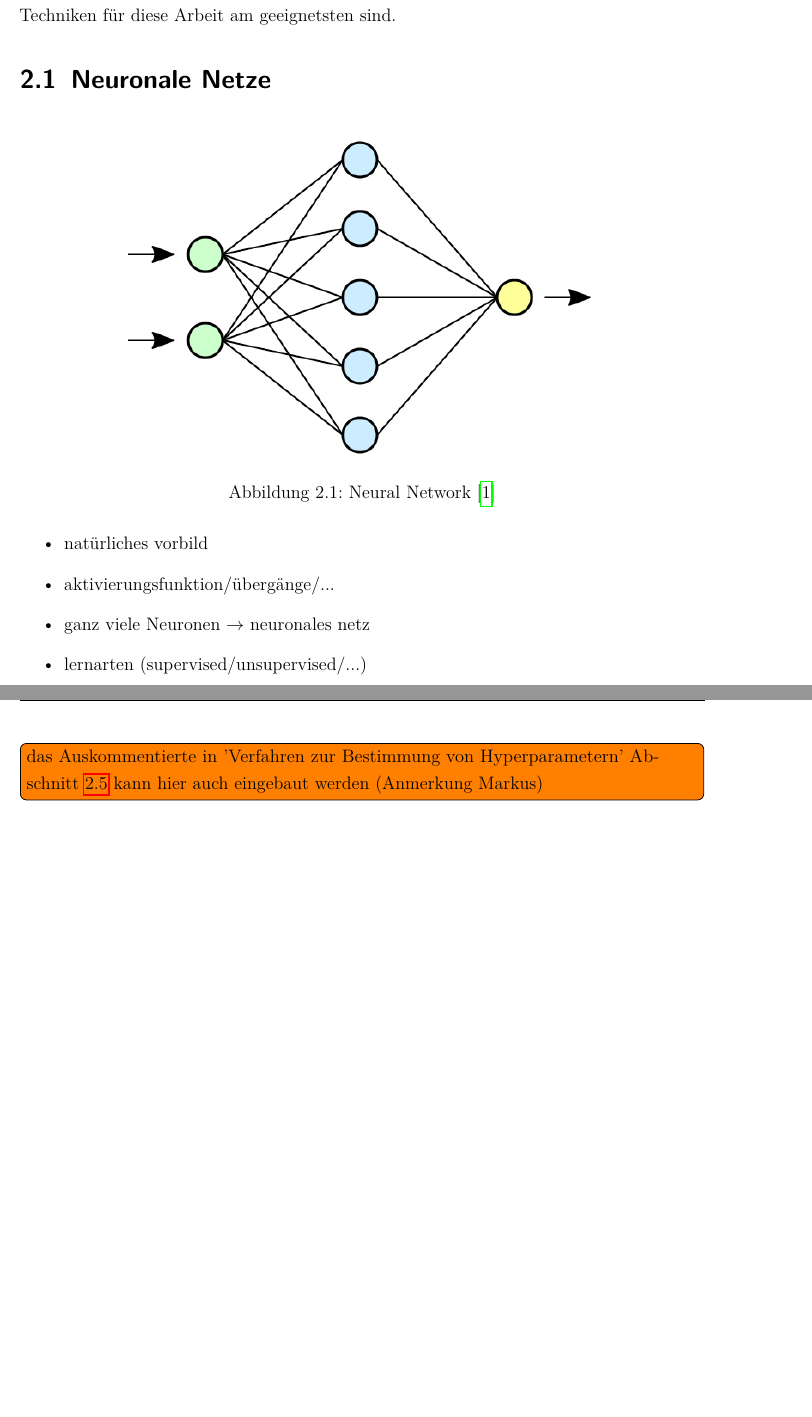
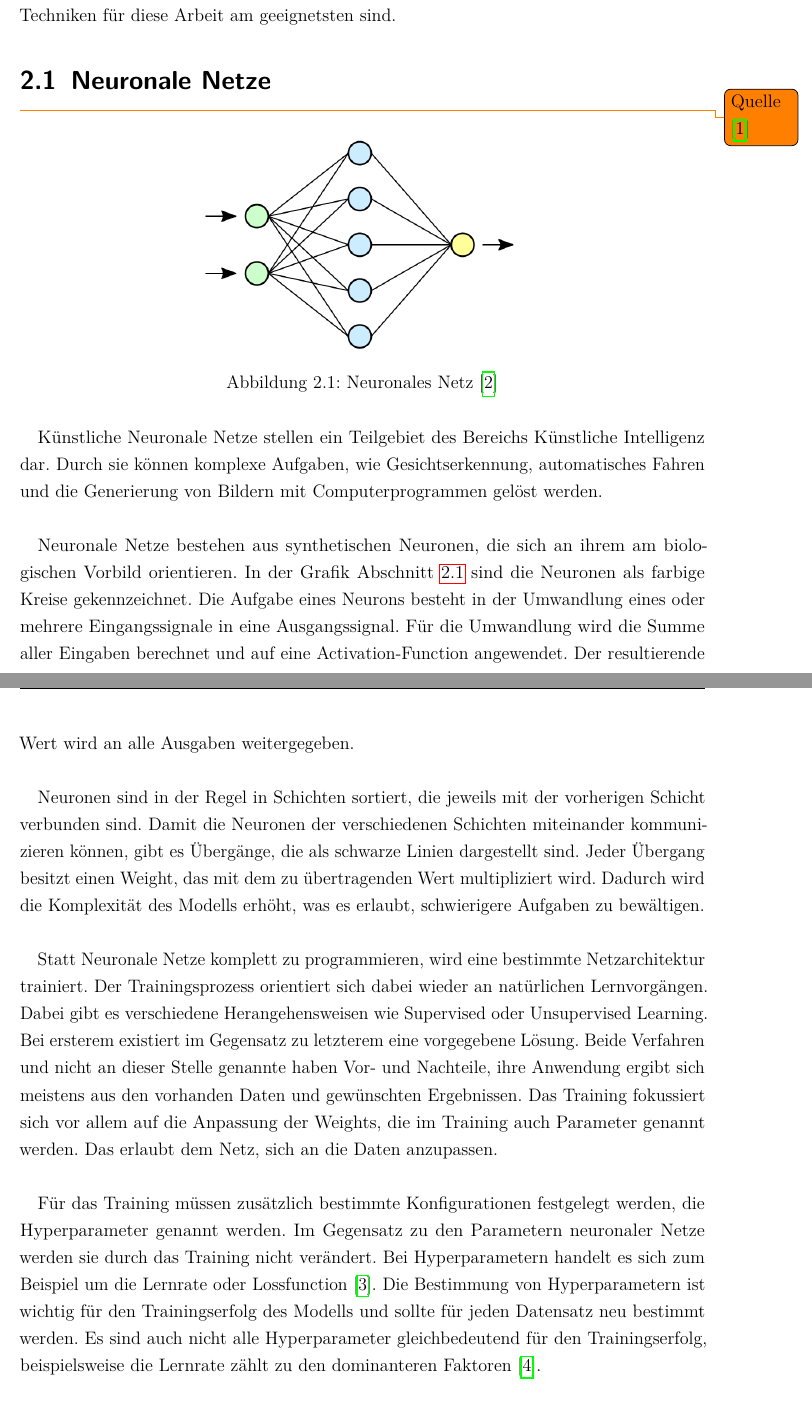
Before and after one commit to Alken0/studienarbeit, a LaTeX thesis (latex/main.tex, which reads latex/kapitel/2_stand_der_technik/stand_der_technik.tex): two parts of pages 9 and 10 of 58 before the commit and two parts of pages 9 and 10 of 59 after it, joined at a grey line, cut so that both start at the same text, the shorter picture padded with empty space. Compiled offline with pdfLaTeX.

Commit message:
add Neuronale Netze

```diff
--- a/latex/kapitel/2_stand_der_technik/stand_der_technik.tex
+++ b/latex/kapitel/2_stand_der_technik/stand_der_technik.tex
@@ -6,21 +6,45 @@ In diesem Kapitel soll ein grundlegendes Verständnis für die genutzten Technol
 Außerdem wird erläutert, weshalb die gewählten Frameworks und Techniken für diese Arbeit am geeignetsten sind.
 
 \section{Neuronale Netze}
+\todo{Quelle \cite{hyperparameters-search}}
 \begin{figure}[H]
 	\centering
-	\includegraphics[width=12cm]{kapitel/2_stand_der_technik/img/neural_networks.png}
+	\includegraphics[width=8cm]{kapitel/2_stand_der_technik/img/neural_networks.png}
 	\label{img:neural-networks}
-	\caption{Neural Network \cite{img:neural-networks}}
+	\caption{Neuronales Netz \cite{img:neural-networks}}
 \end{figure}
 
-\begin{itemize}
-	\item natürliches vorbild
-	\item aktivierungsfunktion/übergänge/...
-	\item ganz viele Neuronen $\rightarrow$ neuronales netz
-	\item lernarten (supervised/unsupervised/...)
-\end{itemize}
+Künstliche Neuronale Netze stellen ein Teilgebiet des Bereichs Künstliche Intelligenz dar.
+Durch sie können komplexe Aufgaben, wie Gesichtserkennung, automatisches Fahren und die Generierung von Bildern mit Computerprogrammen gelöst werden.
+\newline
 
-\todo[inline, shadow]{das Auskommentierte in 'Verfahren zur Bestimmung von Hyperparametern' \cref{chapter:verfahren-bestimmung-hyperparameter} kann hier auch eingebaut werden (Anmerkung Markus)}
+Neuronale Netze bestehen aus synthetischen Neuronen, die sich an ihrem am biologischen Vorbild orientieren.
+In der Grafik \cref{img:neural-networks} sind die Neuronen als farbige Kreise gekennzeichnet.
+Die Aufgabe eines Neurons besteht in der Umwandlung eines oder mehrere Eingangssignale in eine Ausgangssignal.
+Für die Umwandlung wird die Summe aller Eingaben berechnet und auf eine Activation-Function angewendet.
+Der resultierende Wert wird an alle Ausgaben weitergegeben.
+\newline
+
+Neuronen sind in der Regel in Schichten sortiert, die jeweils mit der vorherigen Schicht verbunden sind.
+Damit die Neuronen der verschiedenen Schichten miteinander kommunizieren können, gibt es Übergänge, die als schwarze Linien dargestellt sind.
+Jeder Übergang besitzt einen Weight, das mit dem zu übertragenden Wert multipliziert wird.
+Dadurch wird die Komplexität des Modells erhöht, was es erlaubt, schwierigere Aufgaben zu bewältigen.
+\newline
+
+Statt Neuronale Netze komplett zu programmieren, wird eine bestimmte Netzarchitektur trainiert.
+Der Trainingsprozess orientiert sich dabei wieder an natürlichen Lernvorgängen.
+Dabei gibt es verschiedene Herangehensweisen wie Supervised oder Unsupervised Learning.
+Bei ersterem existiert im Gegensatz zu letzterem eine vorgegebene Lösung.
+Beide Verfahren und nicht an dieser Stelle genannte haben Vor- und Nachteile, ihre Anwendung ergibt sich meistens aus den vorhanden Daten und gewünschten Ergebnissen.
+Das Training fokussiert sich vor allem auf die Anpassung der Weights, die im Training auch Parameter genannt werden.
+Das erlaubt dem Netz, sich an die Daten anzupassen.
+\newline
+
+Für das Training müssen zusätzlich bestimmte Konfigurationen festgelegt werden, die Hyperparameter genannt werden.
+Im Gegensatz zu den Parametern neuronaler Netze werden sie durch das Training nicht verändert.
+Bei Hyperparametern handelt es sich zum Beispiel um die Lernrate oder Lossfunction \cite{hyperparameters-gan-using-genetic-algorithm}.
+Die Bestimmung von Hyperparametern ist wichtig für den Trainingserfolg des Modells und sollte für jeden Datensatz neu bestimmt werden.
+Es sind auch nicht alle Hyperparameter gleichbedeutend für den Trainingserfolg, beispielsweise die Lernrate zählt zu den dominanteren Faktoren \cite{learning-rate-most-important}.
 
 \section{DeepLearning Framework}
 Die Implementierung von DeepLearning-Algorithmen ist im Bereich der Künstlichen Intelligenzen eine bedeutende Thematik.
```
Also changed, not shown: latex/kapitel/2_stand_der_technik/stand_der_technik.tex (13 more changed lines).
